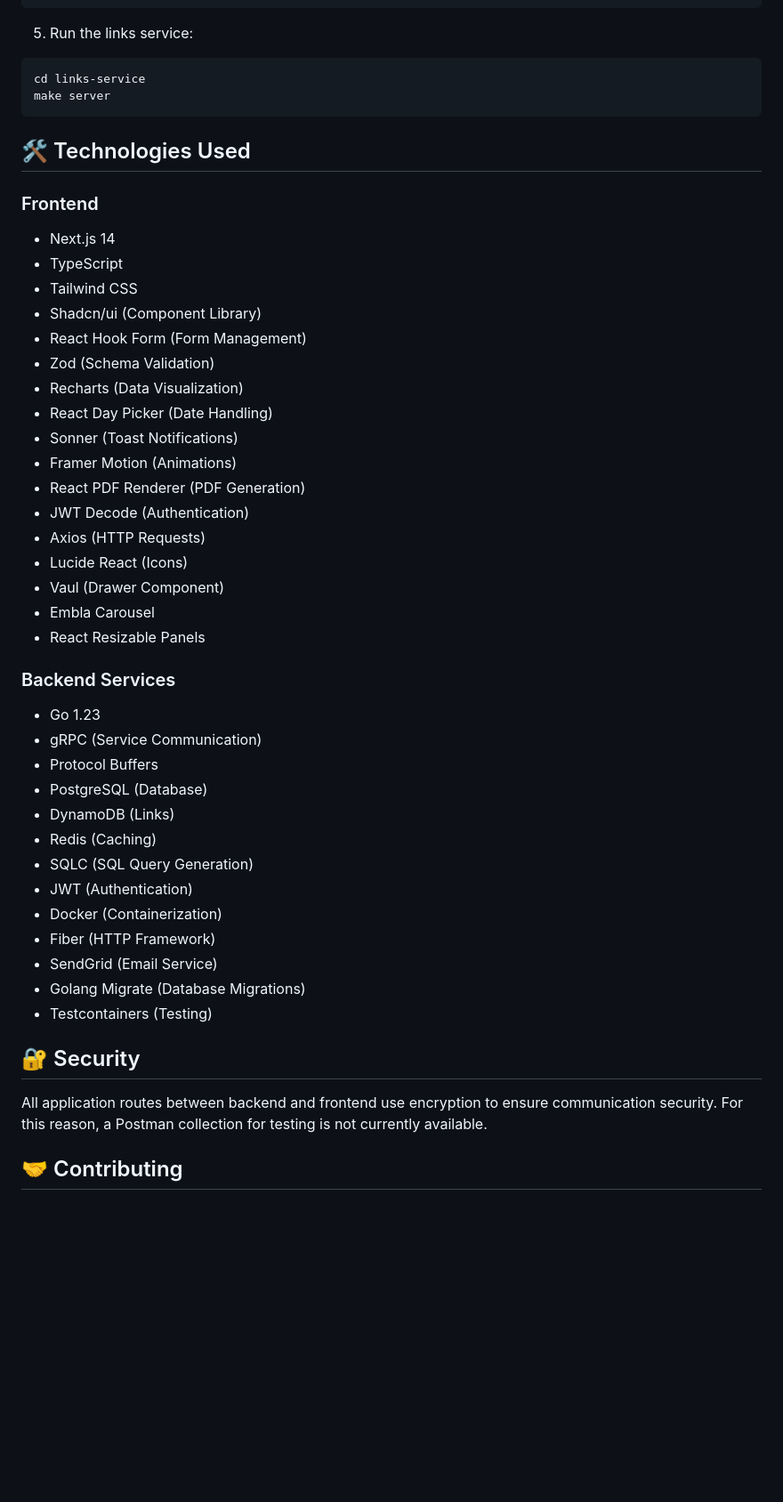
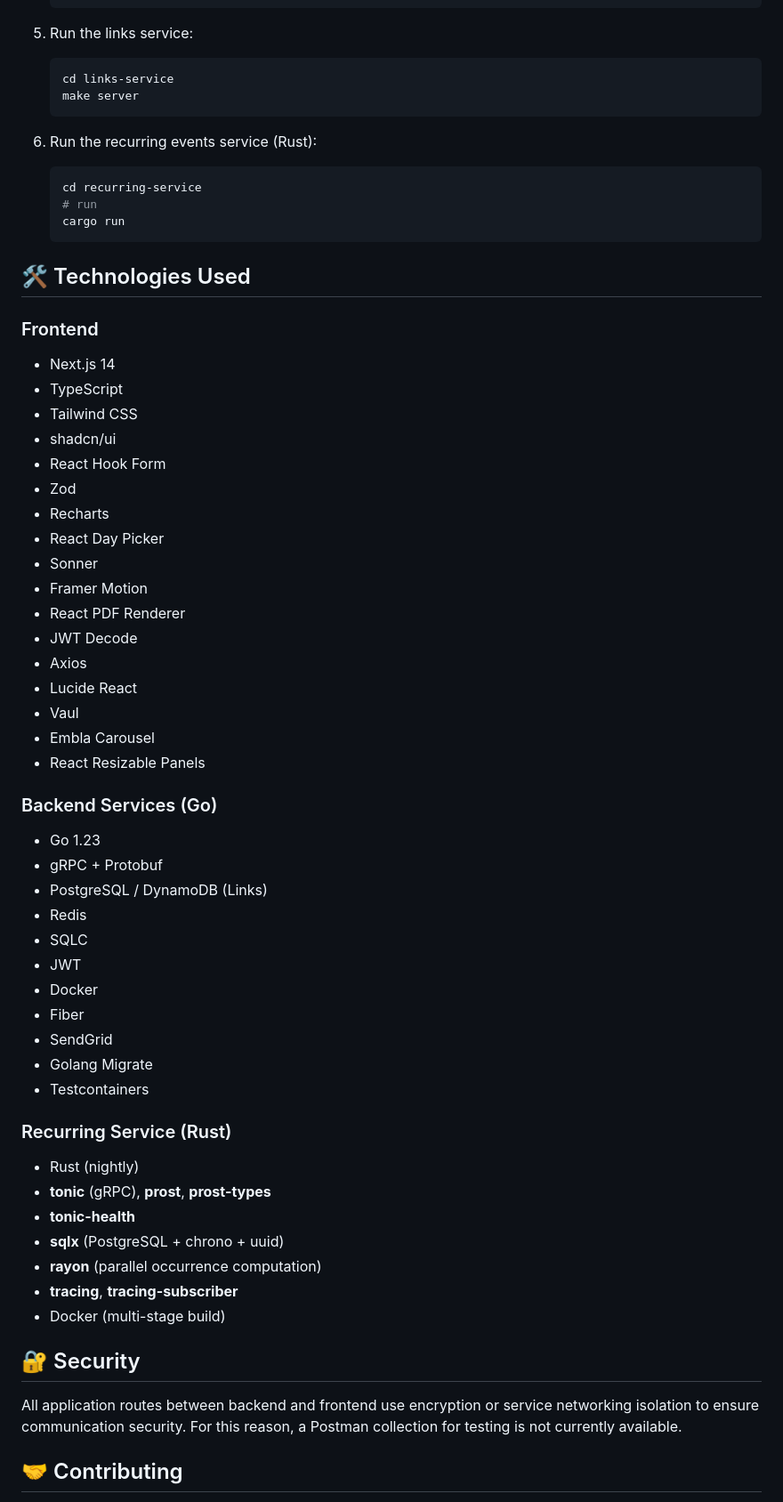
Before and after one commit to phlucasfr/GoBizz, a Markdown page: README.md, the part around one of its changes. Shown at 89% size. Rendered like a GitHub page; blank space fills up the shorter version.

````diff
--- a/README.md
+++ b/README.md
@@ -128,52 +144,62 @@ make server
 
 5. Run the links service:
+   ```bash
+   cd links-service
+   make server
+   ```
 
-```bash
-cd links-service
-make server
-```
-
+6. Run the recurring events service (Rust):
+   ```bash
+   cd recurring-service
+   # run
+   cargo run
+   ```
 ## 🛠️ Technologies Used
 
 ### Frontend
-
 - Next.js 14
 - TypeScript
 - Tailwind CSS
-- Shadcn/ui (Component Library)
-- React Hook Form (Form Management)
-- Zod (Schema Validation)
-- Recharts (Data Visualization)
-- React Day Picker (Date Handling)
-- Sonner (Toast Notifications)
-- Framer Motion (Animations)
-- React PDF Renderer (PDF Generation)
-- JWT Decode (Authentication)
-- Axios (HTTP Requests)
-- Lucide React (Icons)
-- Vaul (Drawer Component)
+- shadcn/ui
+- React Hook Form
+- Zod
+- Recharts
+- React Day Picker
+- Sonner
+- Framer Motion
+- React PDF Renderer
+- JWT Decode
+- Axios
+- Lucide React
+- Vaul
 - Embla Carousel
 - React Resizable Panels
 
-### Backend Services
+### Backend Services (Go)
+- Go 1.23
+- gRPC + Protobuf
+- PostgreSQL / DynamoDB (Links)
+- Redis
+- SQLC
+- JWT
+- Docker
+- Fiber
+- SendGrid
+- Golang Migrate
+- Testcontainers
 
-- Go 1.23
-- gRPC (Service Communication)
-- Protocol Buffers
-- PostgreSQL (Database)
-- DynamoDB (Links)
-- Redis (Caching)
-- SQLC (SQL Query Generation)
-- JWT (Authentication)
-- Docker (Containerization)
-- Fiber (HTTP Framework)
-- SendGrid (Email Service)
-- Golang Migrate (Database Migrations)
-- Testcontainers (Testing)
+### Recurring Service (Rust)
+- Rust (nightly)
+- **tonic** (gRPC), **prost**, **prost-types**
+- **tonic-health**
+- **sqlx** (PostgreSQL + chrono + uuid)
+- **rayon** (parallel occurrence computation)
+- **tracing**, **tracing-subscriber**
+- Docker (multi-stage build)
 
 ## 🔐 Security
 
-All application routes between backend and frontend use encryption to ensure communication security. For this reason, a Postman collection for testing is not currently available.
+All application routes between backend and frontend use encryption or service networking isolation to ensure communication security. For this reason, a Postman collection for testing is not currently available.
 
 ## 🤝 Contributing
 
````
Also changed, not shown: other parts of README.md (+67 -51 lines).
